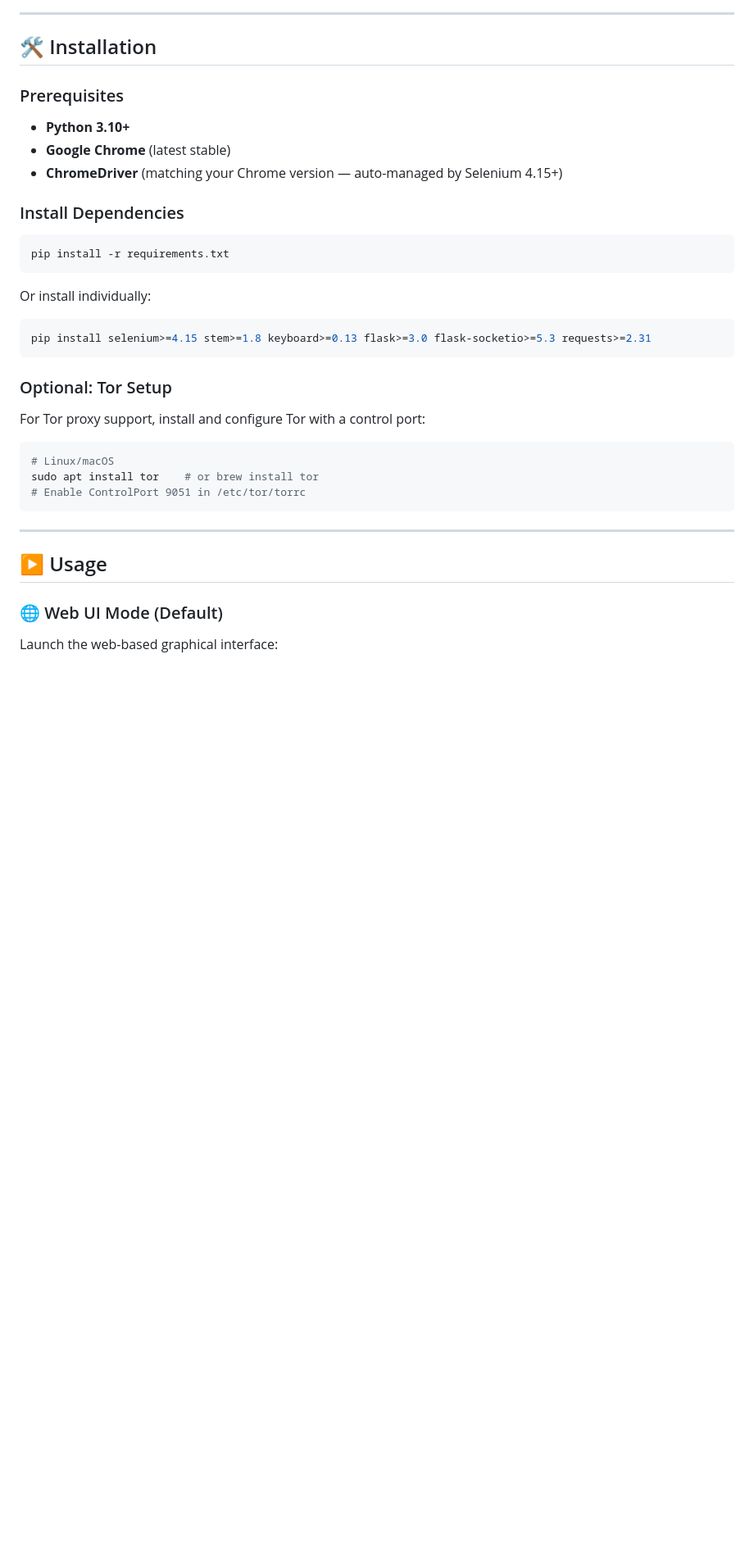
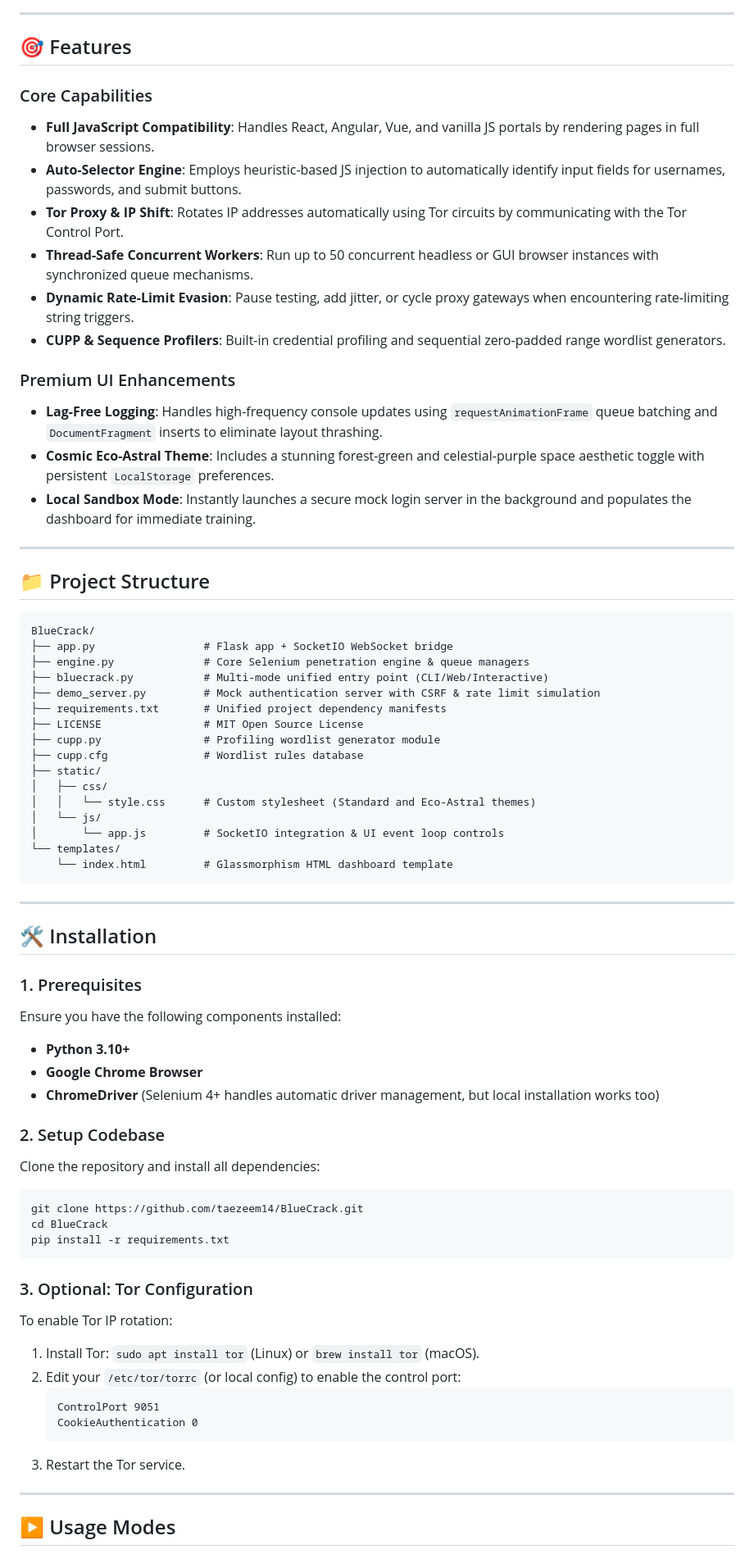
Before and after one commit to taezeem14/BlueCrack, a Markdown page: README.md, the part around one of its changes. Shown at 82% size. Drawn GitHub-style; blank space fills up the shorter version.

````diff
--- a/README.md
+++ b/README.md
@@ -80,41 +123,73 @@ BlueCrack/
 
 ---
 
-## 🛠 Installation
+## 🎯 Features
 
-### Prerequisites
+### Core Capabilities
+* **Full JavaScript Compatibility**: Handles React, Angular, Vue, and vanilla JS portals by rendering pages in full browser sessions.
+* **Auto-Selector Engine**: Employs heuristic-based JS injection to automatically identify input fields for usernames, passwords, and submit buttons.
+* **Tor Proxy & IP Shift**: Rotates IP addresses automatically using Tor circuits by communicating with the Tor Control Port.
+* **Thread-Safe Concurrent Workers**: Run up to 50 concurrent headless or GUI browser instances with synchronized queue mechanisms.
+* **Dynamic Rate-Limit Evasion**: Pause testing, add jitter, or cycle proxy gateways when encountering rate-limiting string triggers.
+* **CUPP & Sequence Profilers**: Built-in credential profiling and sequential zero-padded range wordlist generators.
 
-- **Python 3.10+**
-- **Google Chrome** (latest stable)
-- **ChromeDriver** (matching your Chrome version — auto-managed by Selenium 4.15+)
+### Premium UI Enhancements
+* **Lag-Free Logging**: Handles high-frequency console updates using `requestAnimationFrame` queue batching and `DocumentFragment` inserts to eliminate layout thrashing.
+* **Cosmic Eco-Astral Theme**: Includes a stunning forest-green and celestial-purple space aesthetic toggle with persistent `LocalStorage` preferences.
+* **Local Sandbox Mode**: Instantly launches a secure mock login server in the background and populates the dashboard for immediate training.
 
-### Install Dependencies
+---
 
-```bash
-pip install -r requirements.txt
+## 📁 Project Structure
+
 ```
-
-Or install individually:
-
-```bash
-pip install selenium>=4.15 stem>=1.8 keyboard>=0.13 flask>=3.0 flask-socketio>=5.3 requests>=2.31
-```
-
-### Optional: Tor Setup
-
-For Tor proxy support, install and configure Tor with a control port:
-
-```bash
-# Linux/macOS
-sudo apt install tor    # or brew install tor
-# Enable ControlPort 9051 in /etc/tor/torrc
+BlueCrack/
+├── app.py                 # Flask app + SocketIO WebSocket bridge
+├── engine.py              # Core Selenium penetration engine & queue managers
+├── bluecrack.py           # Multi-mode unified entry point (CLI/Web/Interactive)
+├── demo_server.py         # Mock authentication server with CSRF & rate limit simulation
+├── requirements.txt       # Unified project dependency manifests
+├── LICENSE                # MIT Open Source License
+├── cupp.py                # Profiling wordlist generator module
+├── cupp.cfg               # Wordlist rules database
+├── static/
+│   ├── css/
+│   │   └── style.css      # Custom stylesheet (Standard and Eco-Astral themes)
+│   └── js/
+│       └── app.js         # SocketIO integration & UI event loop controls
+└── templates/
+    └── index.html         # Glassmorphism HTML dashboard template
 ```
 
 ---
 
-## ▶ Usage
+## 🛠️ Installation
 
-### 🌐 Web UI Mode (Default)
+### 1. Prerequisites
+Ensure you have the following components installed:
+* **Python 3.10+**
+* **Google Chrome Browser**
+* **ChromeDriver** (Selenium 4+ handles automatic driver management, but local installation works too)
 
-Launch the web-based graphical interface:
+### 2. Setup Codebase
+Clone the repository and install all dependencies:
+```bash
+git clone https://github.com/taezeem14/BlueCrack.git
+cd BlueCrack
+pip install -r requirements.txt
+```
 
+### 3. Optional: Tor Configuration
+To enable Tor IP rotation:
+1. Install Tor: `sudo apt install tor` (Linux) or `brew install tor` (macOS).
+2. Edit your `/etc/tor/torrc` (or local config) to enable the control port:
+   ```text
+   ControlPort 9051
+   CookieAuthentication 0
+   ```
+3. Restart the Tor service.
+
+---
+
+## ▶️ Usage Modes
+
````
Also changed, not shown: other parts of README.md (+130 -178 lines).
